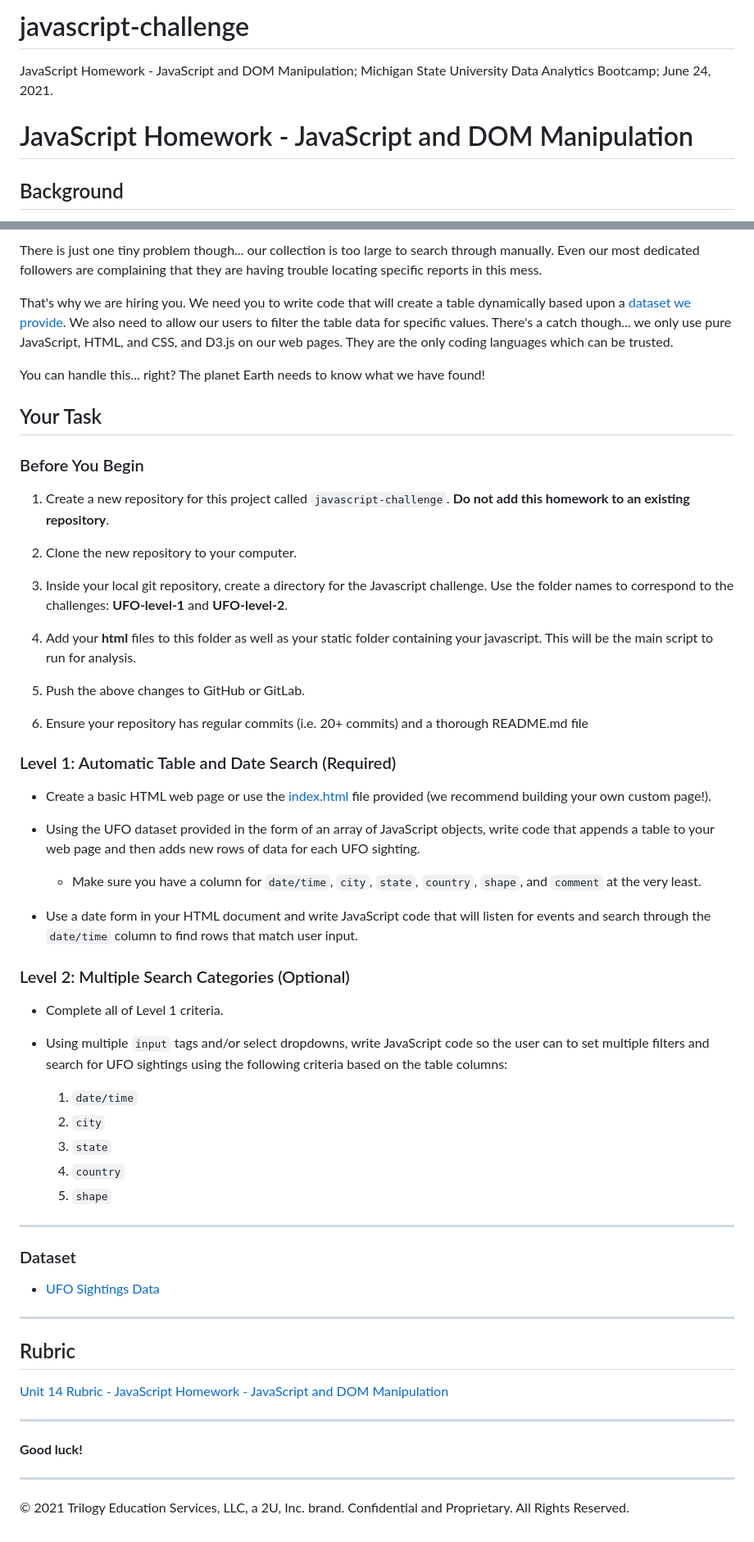
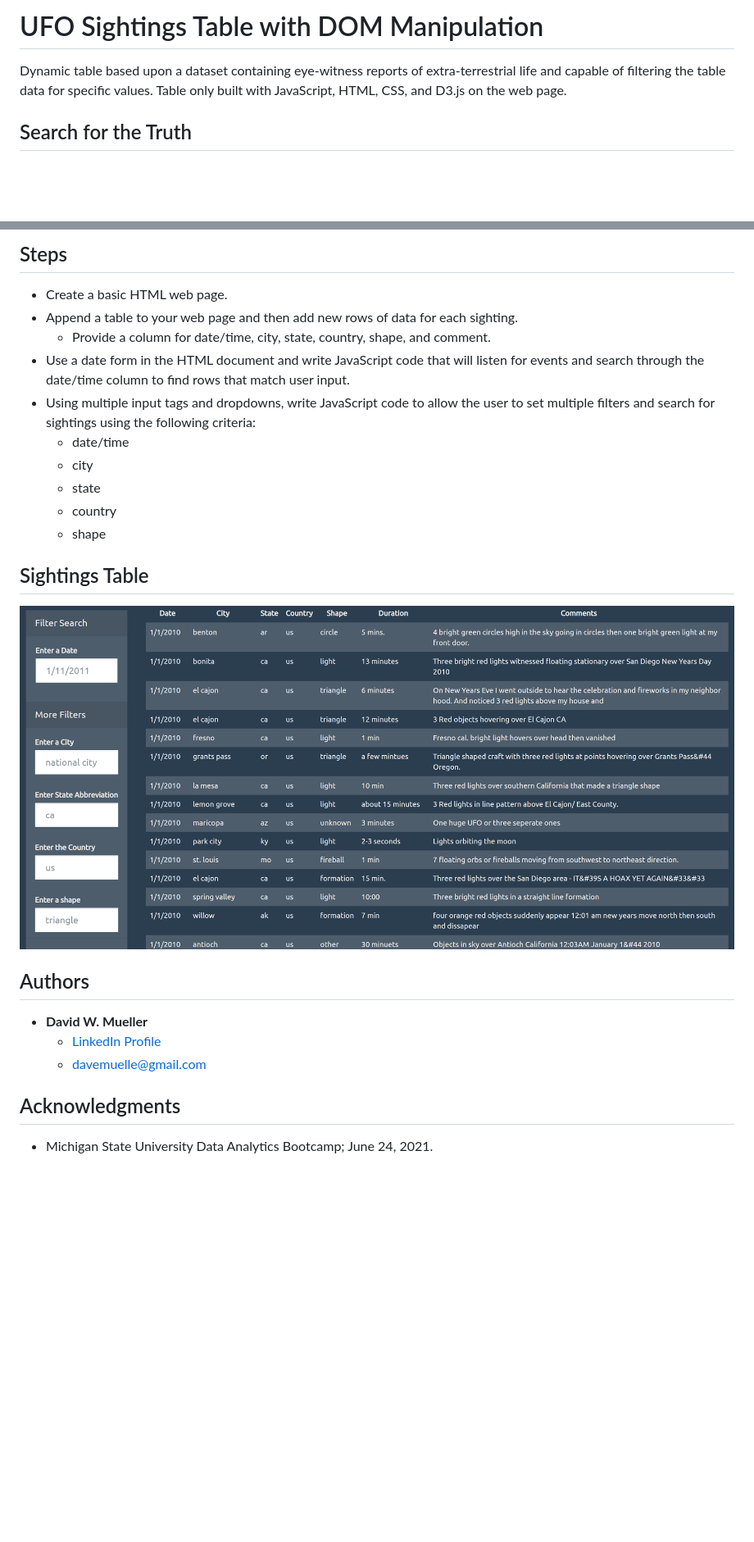
Before and after one commit to DaveWaMu/UFO-Sightings-Table-with-DOM-Manipulation, a Markdown page: README.md, 2 parts joined by grey strips. Shown: that part at 82% size. GitHub-like rendering; pictures changed too: UFOs/Images/ufo_table.png (added); blank space fills up the shorter version.

Commit message:
Update README.md and Images

```diff
--- a/README.md
+++ b/README.md
@@ -1,7 +1,6 @@
-# javascript-challenge
-JavaScript Homework - JavaScript and DOM Manipulation; Michigan State University Data Analytics Bootcamp; June 24, 2021.
+# UFO Sightings Table with DOM Manipulation
 
-# JavaScript Homework - JavaScript and DOM Manipulation
+Dynamic table based upon a dataset containing eye-witness reports of extra-terrestrial life and capable of filtering the table data for specific values. Table only built with JavaScript, HTML, CSS, and D3.js on the web page.
 
-## Background
+## Search for the Truth
 
@@ -9,64 +8,27 @@ WAKE UP SHEEPLE! The extra-terrestrial menace has come to Earth and we here at `
 
-There is just one tiny problem though... our collection is too large to search through manually. Even our most dedicated followers are complaining that they are having trouble locating specific reports in this mess.
+## Steps
 
-That's why we are hiring you. We need you to write code that will create a table dynamically based upon a [dataset we provide](StarterCode/static/js/data.js). We also need to allow our users to filter the table data for specific values. There's a catch though... we only use pure JavaScript, HTML, and CSS, and D3.js on our web pages. They are the only coding languages which can be trusted.
+- Create a basic HTML web page.
+- Append a table to your web page and then add new rows of data for each sighting.
+  - Provide a column for date/time, city, state, country, shape, and comment.
+- Use a date form in the HTML document and write JavaScript code that will listen for events and search through the date/time column to find rows that match user input.
+- Using multiple input tags and dropdowns, write JavaScript code to allow the user to set multiple filters and search for sightings using the following criteria:
+  - date/time
+  - city
+  - state
+  - country
+  - shape
 
-You can handle this... right? The planet Earth needs to know what we have found!
+## Sightings Table
 
-## Your Task
+![ufo_table](UFOs/Images/ufo_table.png)
 
-### Before You Begin
+## Authors
 
-1. Create a new repository for this project called `javascript-challenge`. **Do not add this homework to an existing repository**.
+- **David W. Mueller**
+  - [LinkedIn Profile](https://www.linkedin.com/in/davidwaltermueller/)
+  - davemuelle@gmail.com
 
-2. Clone the new repository to your computer.
+## Acknowledgments
 
-3. Inside your local git repository, create a directory for the Javascript challenge. Use the folder names to correspond to the challenges: **UFO-level-1** and **UFO-level-2**.
-
-4. Add your **html** files to this folder as well as your static folder containing your javascript. This will be the main script to run for analysis.
-
-5. Push the above changes to GitHub or GitLab.
-
-6. Ensure your repository has regular commits (i.e. 20+ commits) and a thorough README.md file
-
-### Level 1: Automatic Table and Date Search (Required)
-
-* Create a basic HTML web page or use the [index.html](StarterCode/index.html) file provided (we recommend building your own custom page!).
-
-* Using the UFO dataset provided in the form of an array of JavaScript objects, write code that appends a table to your web page and then adds new rows of data for each UFO sighting.
-
-  * Make sure you have a column for `date/time`, `city`, `state`, `country`, `shape`, and `comment` at the very least.
-
-* Use a date form in your HTML document and write JavaScript code that will listen for events and search through the `date/time` column to find rows that match user input.
-
-### Level 2: Multiple Search Categories (Optional)
-
-* Complete all of Level 1 criteria.
-
-* Using multiple `input` tags and/or select dropdowns, write JavaScript code so the user can to set multiple filters and search for UFO sightings using the following criteria based on the table columns:
-
-  1. `date/time`
-  2. `city`
-  3. `state`
-  4. `country`
-  5. `shape`
-
-- - -
-
-### Dataset
-
-* [UFO Sightings Data](StarterCode/static/js/data.js)
-
-- - -
-
-## Rubric
-
-[Unit 14 Rubric - JavaScript Homework - JavaScript and DOM Manipulation](https://docs.google.com/document/d/1KWNS-xCwYBONjvlrIz4zyGkcUu0mP2kpMQh6qj0hKf8/edit?usp=sharing)
-
-- - -
-
-**Good luck!**
-
-- - -
-
-© 2021 Trilogy Education Services, LLC, a 2U, Inc. brand. Confidential and Proprietary. All Rights Reserved.
+- Michigan State University Data Analytics Bootcamp; June 24, 2021.
```
Also changed, not shown: other parts of README.md (+1 -1 lines), 1 other file.
